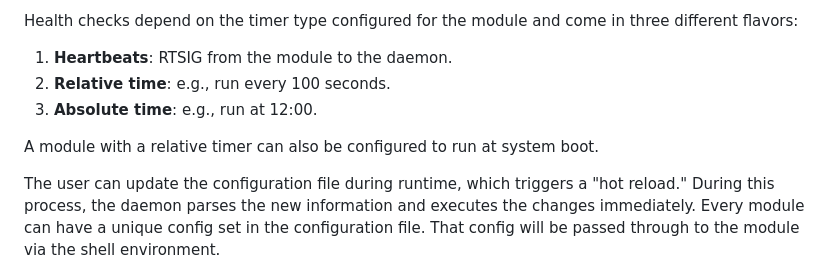
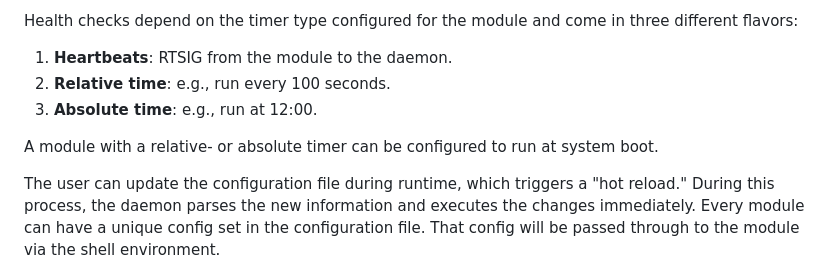
Before and after one commit to Under-Bordet-AB/Sunspots, a Markdown page: sunspots-system.md, the part around the change. Rendered like a GitHub page.

Commit message:
Updated report

```diff
--- a/sunspots-system.md
+++ b/sunspots-system.md
@@ -44,7 +44,7 @@ Health checks depend on the timer type configured for the module and come in thr
 2. **Relative time**: e.g., run every 100 seconds.
 3. **Absolute time**: e.g., run at 12:00.
 
-A module with a relative timer can also be configured to run at system boot.
+A module with a relative- or absolute timer can be configured to run at system boot.
 
 The user can update the configuration file during runtime, which triggers a "hot reload." During this process, the daemon parses the new information and executes the changes immediately. Every module can have a unique config set in the configuration file. That config will be passed through to the module via the shell environment.
 
```
